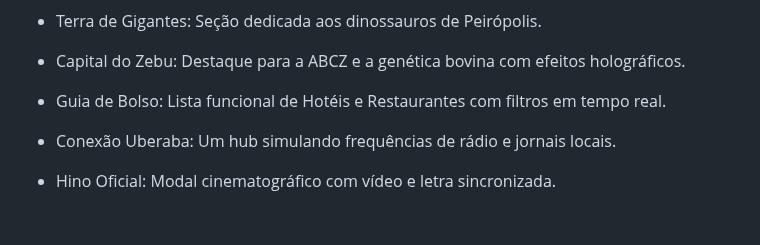
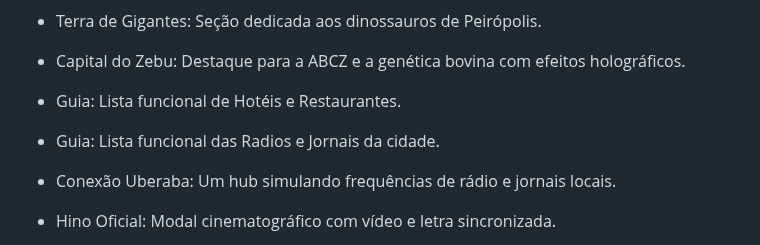
Before and after one commit to Pedrocoro0601/Projeto-Final-Imersao-Dev, a Markdown page: README.md, the part around the change. Drawn GitHub-style; blank space fills up the shorter version.

```diff
--- a/README.md
+++ b/README.md
@@ -57,7 +57,9 @@ O Guia da Cidade (Site Principal)
 
 - Capital do Zebu: Destaque para a ABCZ e a genética bovina com efeitos holográficos.
 
-- Guia de Bolso: Lista funcional de Hotéis e Restaurantes com filtros em tempo real.
+- Guia: Lista funcional de Hotéis e Restaurantes.
+
+- Guia: Lista funcional das Radios e Jornais da cidade.
 
 - Conexão Uberaba: Um hub simulando frequências de rádio e jornais locais.
 
```
